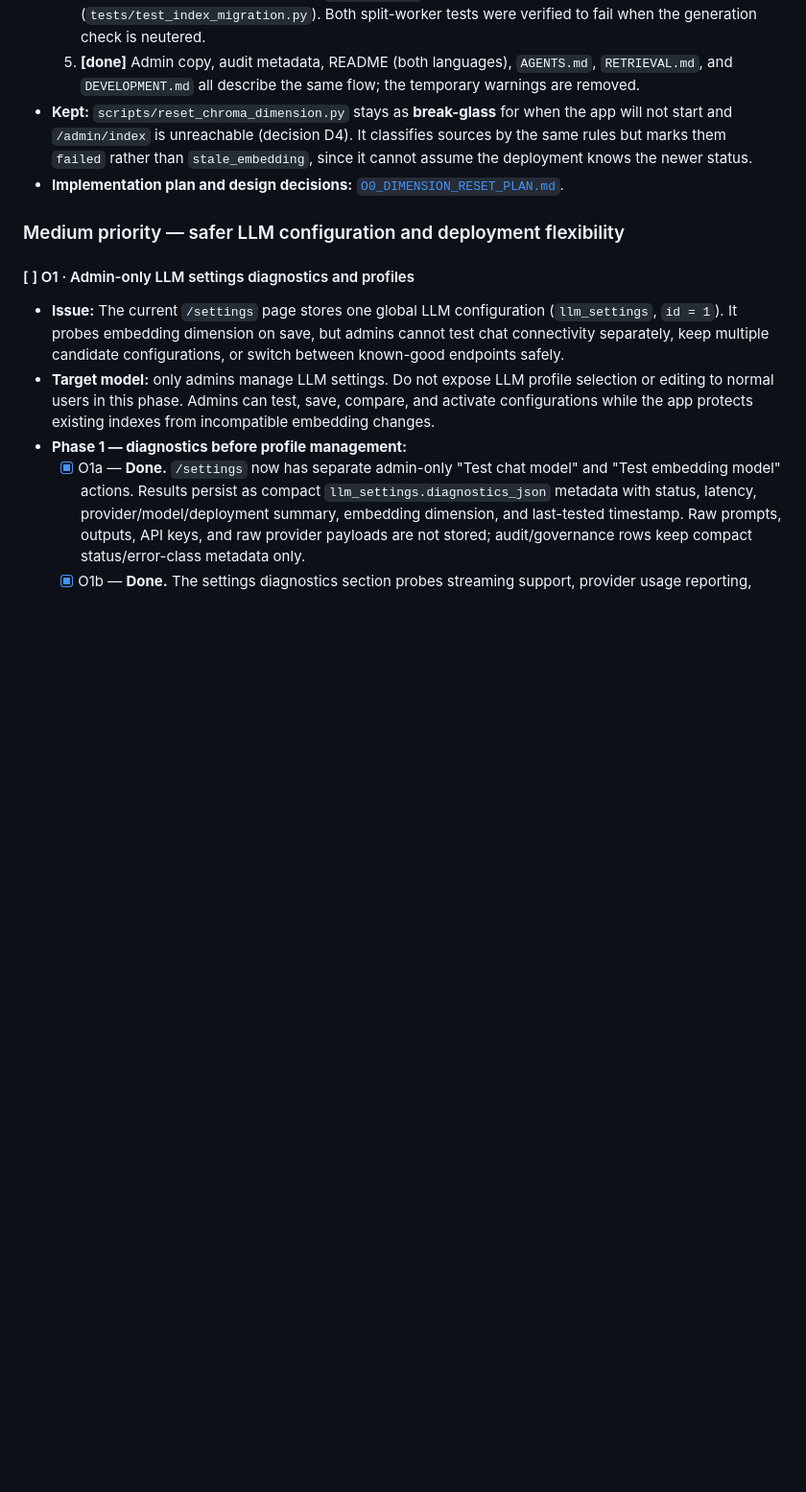
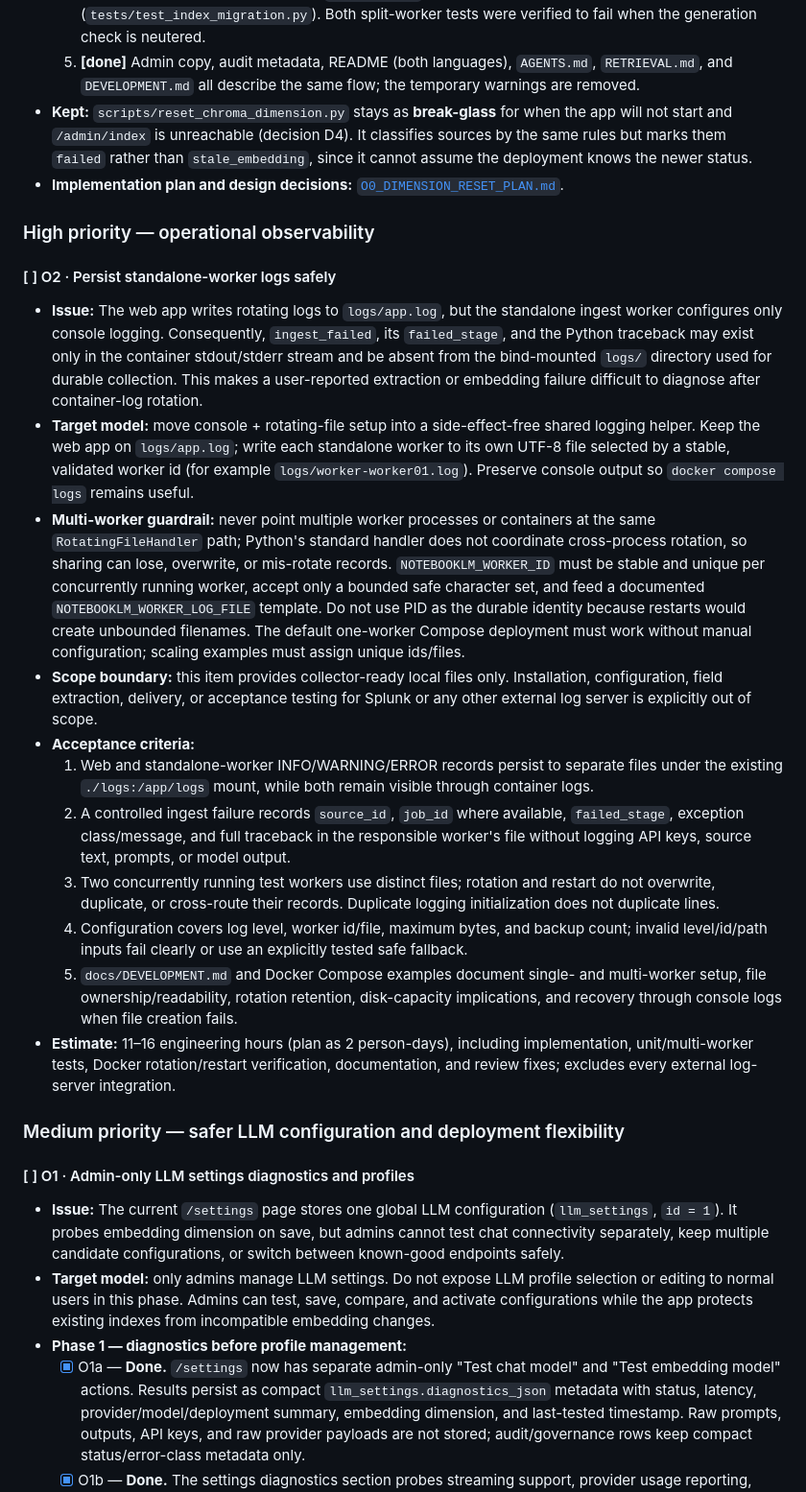
Before and after one commit to hojatw/rag-notebook, a Markdown page: docs/ROADMAP.md, the part around one of its changes. Shown at 96% size. Drawn GitHub-style; blank space fills up the shorter version.

```diff
--- a/docs/ROADMAP.md
+++ b/docs/ROADMAP.md
@@ -290,6 +291,21 @@ Status legend: `[ ]` todo · `[~]` in progress · `[x]` done
 - **Kept:** `scripts/reset_chroma_dimension.py` stays as **break-glass** for when the app will not start and `/admin/index` is unreachable (decision D4). It classifies sources by the same rules but marks them `failed` rather than `stale_embedding`, since it cannot assume the deployment knows the newer status.
 - **Implementation plan and design decisions:** [`O0_DIMENSION_RESET_PLAN.md`](archive/O0_DIMENSION_RESET_PLAN.md).
 
+### High priority — operational observability
+
+#### [ ] O2 · Persist standalone-worker logs safely
+- **Issue:** The web app writes rotating logs to `logs/app.log`, but the standalone ingest worker configures only console logging. Consequently, `ingest_failed`, its `failed_stage`, and the Python traceback may exist only in the container stdout/stderr stream and be absent from the bind-mounted `logs/` directory used for durable collection. This makes a user-reported extraction or embedding failure difficult to diagnose after container-log rotation.
+- **Target model:** move console + rotating-file setup into a side-effect-free shared logging helper. Keep the web app on `logs/app.log`; write each standalone worker to its own UTF-8 file selected by a stable, validated worker id (for example `logs/worker-worker01.log`). Preserve console output so `docker compose logs` remains useful.
+- **Multi-worker guardrail:** never point multiple worker processes or containers at the same `RotatingFileHandler` path; Python's standard handler does not coordinate cross-process rotation, so sharing can lose, overwrite, or mis-rotate records. `NOTEBOOKLM_WORKER_ID` must be stable and unique per concurrently running worker, accept only a bounded safe character set, and feed a documented `NOTEBOOKLM_WORKER_LOG_FILE` template. Do not use PID as the durable identity because restarts would create unbounded filenames. The default one-worker Compose deployment must work without manual configuration; scaling examples must assign unique ids/files.
+- **Scope boundary:** this item provides collector-ready local files only. Installation, configuration, field extraction, delivery, or acceptance testing for Splunk or any other external log server is explicitly out of scope.
+- **Acceptance criteria:**
+  1. Web and standalone-worker INFO/WARNING/ERROR records persist to separate files under the existing `./logs:/app/logs` mount, while both remain visible through container logs.
+  2. A controlled ingest failure records `source_id`, `job_id` where available, `failed_stage`, exception class/message, and full traceback in the responsible worker's file without logging API keys, source text, prompts, or model output.
+  3. Two concurrently running test workers use distinct files; rotation and restart do not overwrite, duplicate, or cross-route their records. Duplicate logging initialization does not duplicate lines.
+  4. Configuration covers log level, worker id/file, maximum bytes, and backup count; invalid level/id/path inputs fail clearly or use an explicitly tested safe fallback.
+  5. `docs/DEVELOPMENT.md` and Docker Compose examples document single- and multi-worker setup, file ownership/readability, rotation retention, disk-capacity implications, and recovery through console logs when file creation fails.
+- **Estimate:** 11–16 engineering hours (plan as 2 person-days), including implementation, unit/multi-worker tests, Docker rotation/restart verification, documentation, and review fixes; excludes every external log-server integration.
+
 ### Medium priority — safer LLM configuration and deployment flexibility
 
 #### [ ] O1 · Admin-only LLM settings diagnostics and profiles
```
Also changed, not shown: other parts of docs/ROADMAP.md (+5 -4 lines).
